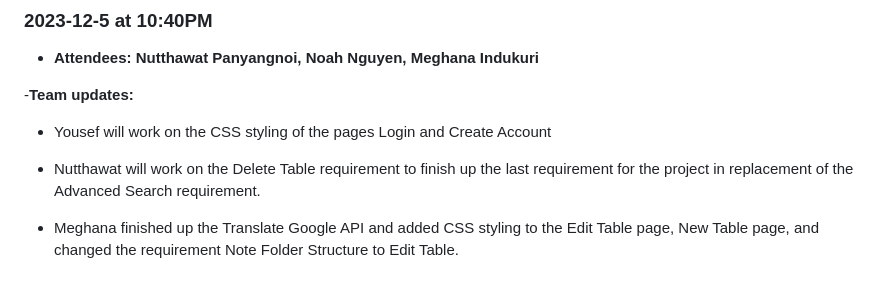
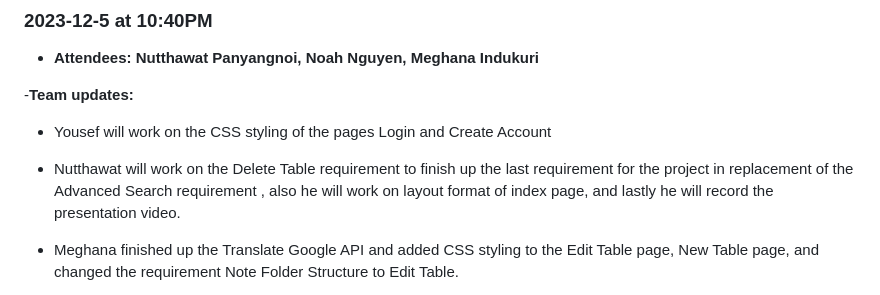
Before and after one commit to kur0neko/DesignWebsiteWithFlask, a Markdown page: meetings.md, the part around the change. Drawn GitHub-style.

```diff
--- a/meetings.md
+++ b/meetings.md
@@ -52,7 +52,7 @@ The team discussed the requirements that were finished over the last week and th
 
 - Yousef will work on the CSS styling of the pages Login and Create Account
 
-- Nutthawat will work on the Delete Table requirement to finish up the last requirement for the project in replacement of the Advanced Search requirement.
+- Nutthawat will work on the Delete Table requirement to finish up the last requirement for the project in replacement of the Advanced Search requirement , also he will work on layout format of index page, and lastly he will record the presentation video.
 
 - Meghana finished up the Translate Google API and added CSS styling to the Edit Table page,	 New Table page, and changed the requirement Note Folder Structure to Edit Table.
 
```
